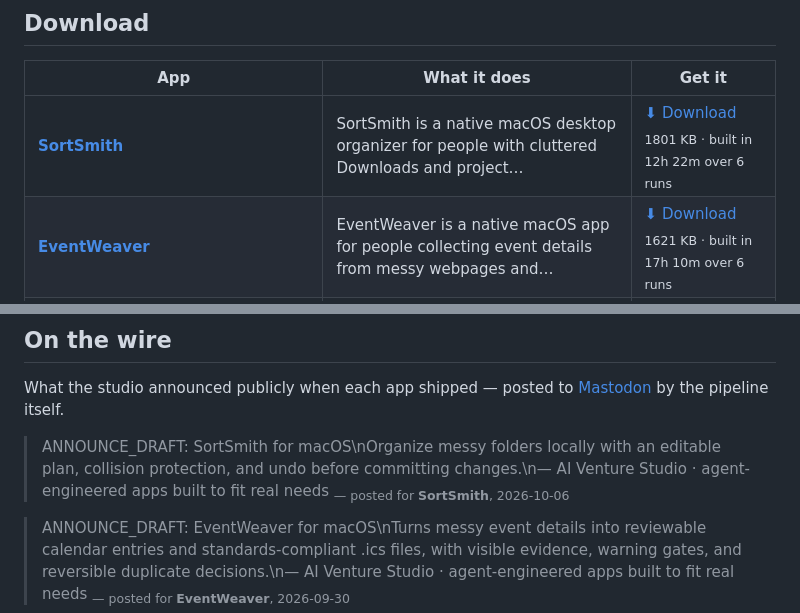
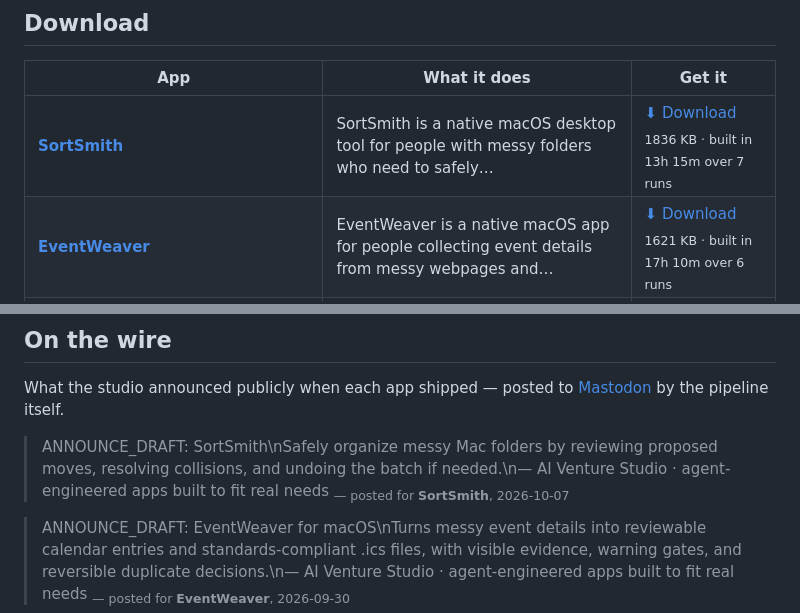
Before and after one commit to kdylan1010-alt/venture-studio-portfolio, a Markdown page: README.md, 2 parts joined by grey strips. GitHub-like rendering.

Commit message:
Update landing page

```diff
--- a/README.md
+++ b/README.md
@@ -19,7 +19,7 @@ human in the loop. These are the results. All free, no signup, no tracking.
 
 | App | What it does | Get it |
 |---|---|---|
-| **[SortSmith](https://kdylan1010-alt.github.io/venture-studio-portfolio/v/sortsmith-macos.html)** | SortSmith is a native macOS desktop organizer for people with cluttered Downloads and project… | [⬇ Download](https://github.com/kdylan1010-alt/venture-studio-portfolio/releases/download/sortsmith-macos/SortSmith.dmg) <br><sub>1801 KB · built in 12h 22m over 6 runs</sub> |
+| **[SortSmith](https://kdylan1010-alt.github.io/venture-studio-portfolio/v/sortsmith-macos.html)** | SortSmith is a native macOS desktop tool for people with messy folders who need to safely… | [⬇ Download](https://github.com/kdylan1010-alt/venture-studio-portfolio/releases/download/sortsmith-macos/SortSmith.dmg) <br><sub>1836 KB · built in 13h 15m over 7 runs</sub> |
 | **[EventWeaver](https://kdylan1010-alt.github.io/venture-studio-portfolio/v/eventweaver-macos.html)** | EventWeaver is a native macOS app for people collecting event details from messy webpages and… | [⬇ Download](https://github.com/kdylan1010-alt/venture-studio-portfolio/releases/download/eventweaver-macos/EventWeaver.dmg) <br><sub>1621 KB · built in 17h 10m over 6 runs</sub> |
 | **[PrivateBlur](https://kdylan1010-alt.github.io/venture-studio-portfolio/v/privateblur-macos.html)** | PrivateBlur is a native macOS app for people who need to share photos without exposing faces or… | [⬇ Download](https://github.com/kdylan1010-alt/venture-studio-portfolio/releases/download/privateblur-macos/PrivateBlur.dmg) <br><sub>1634 KB · built in 29h 32m over 7 runs</sub> |
 | **[TrustLens](https://kdylan1010-alt.github.io/venture-studio-portfolio/v/trustlens-merchant-investigator.html)** | TrustLens Merchant Investigator helps ordinary online shoppers investigate unfamiliar merchants… | [⬇ Download](https://github.com/kdylan1010-alt/venture-studio-portfolio/releases/download/trustlens-merchant-investigator/TrustLens.dmg) <br><sub>1392 KB · built in 32h 44m over 12 runs</sub> |
@@ -117,8 +117,8 @@ the running log, newest first.
 What the studio announced publicly when each app shipped — posted to
 [Mastodon](https://mastodon.social/@ai_venture_studio) by the pipeline itself.
 
-> ANNOUNCE_DRAFT: SortSmith for macOS\nOrganize messy folders locally with an editable plan, collision protection, and undo before committing changes.\n— AI Venture Studio · agent-engineered apps built to fit real needs
-> <sub>— posted for **SortSmith**, 2026-10-06</sub>
+> ANNOUNCE_DRAFT: SortSmith\nSafely organize messy Mac folders by reviewing proposed moves, resolving collisions, and undoing the batch if needed.\n— AI Venture Studio · agent-engineered apps built to fit real needs
+> <sub>— posted for **SortSmith**, 2026-10-07</sub>
 
 > ANNOUNCE_DRAFT: EventWeaver for macOS\nTurns messy event details into reviewable calendar entries and standards-compliant .ics files, with visible evidence, warning gates, and reversible duplicate decisions.\n— AI Venture Studio · agent-engineered apps built to fit real needs
 > <sub>— posted for **EventWeaver**, 2026-09-30</sub>
```
Also changed, not shown: other parts of README.md (+1 -1 lines).
